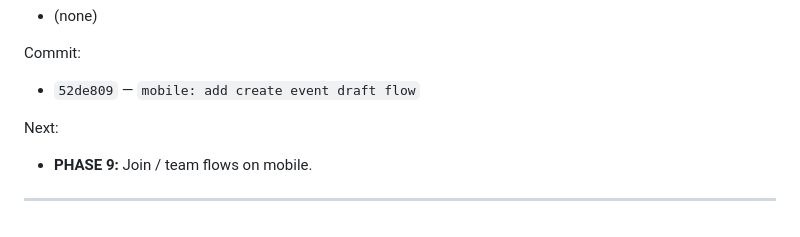
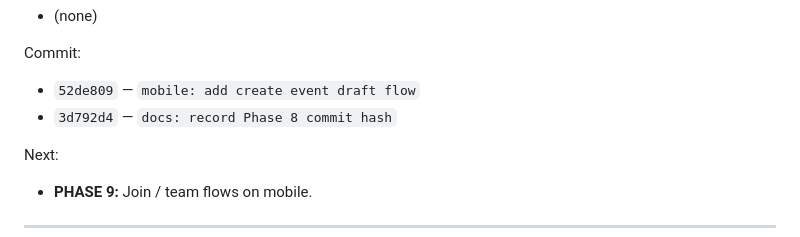
Before and after one commit to LakGar/kairo, a Markdown page: docs/kairo-build-log.md, the part around the change. Rendered like a GitHub page.

Commit message:
docs: list Phase 8 docs follow-up commit
Co-authored-by: Cursor <cursoragent@cursor.com>

```diff
--- a/docs/kairo-build-log.md
+++ b/docs/kairo-build-log.md
@@ -827,6 +827,7 @@ Issues:
 Commit:
 
 - `52de809` — `mobile: add create event draft flow`
+- `3d792d4` — `docs: record Phase 8 commit hash`
 
 Next:
 
```
